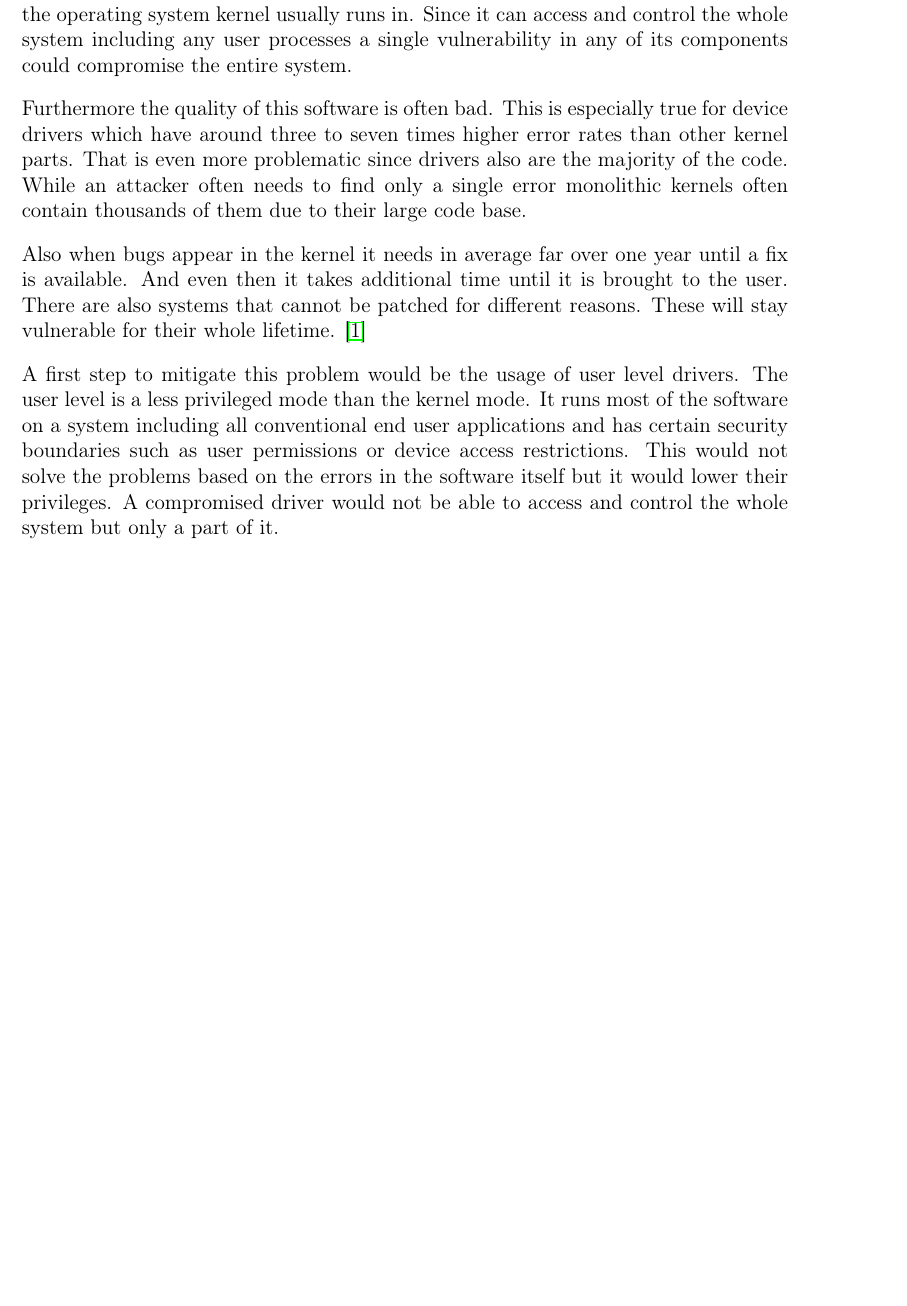
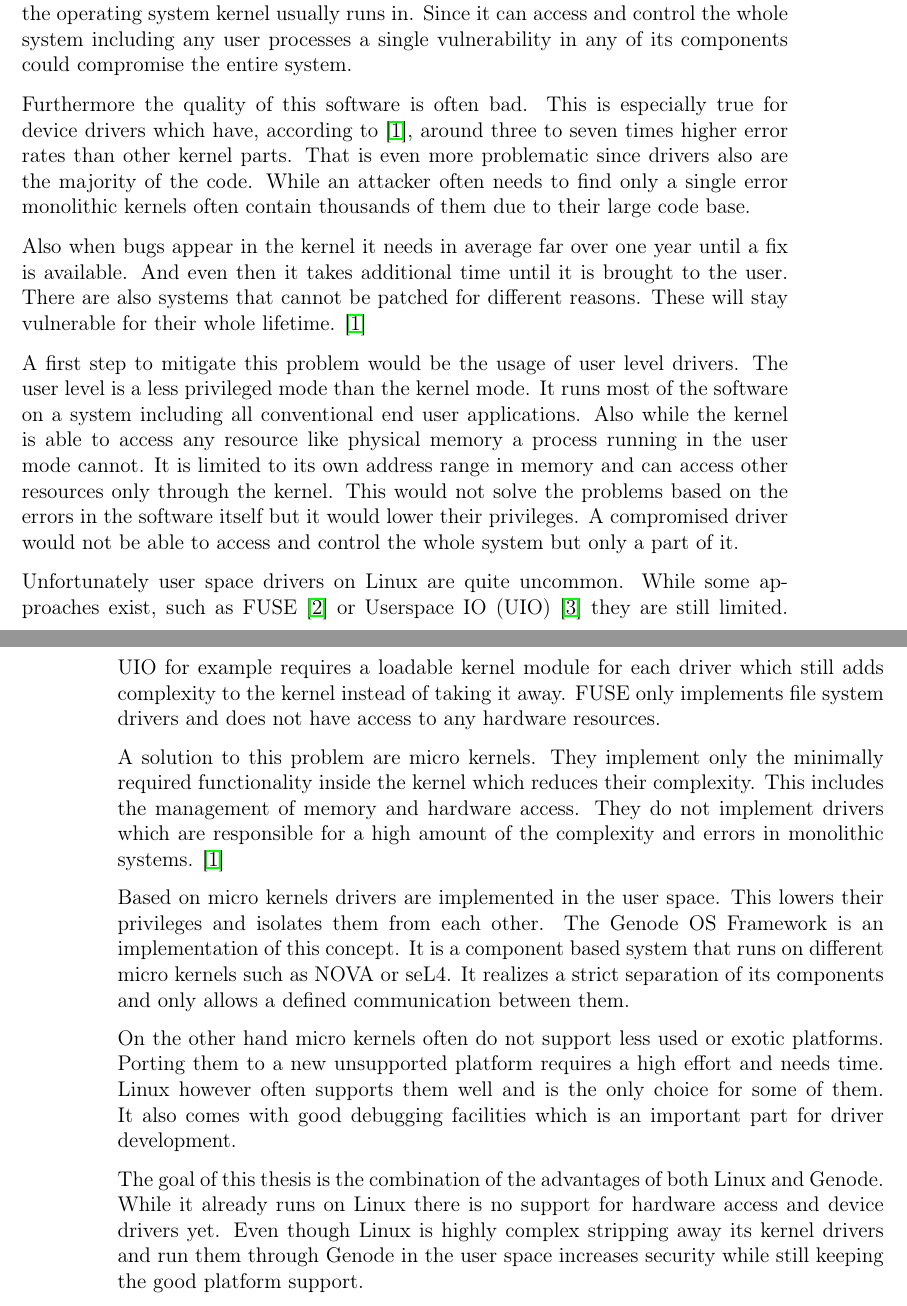
Before and after one commit to jklmnn/base-linux-hw, a LaTeX thesis (doc/thesis.tex): part of page 3 of 33 before the commit and two parts of pages 3 and 4 of 33 after it, the two joined at a grey line, cut so that both start at the same text, the shorter picture padded with empty space. Compiled offline with pdfLaTeX; a LaTeX package or settings file that is missing is left out.

Commit message:
refactor introduction

```diff
--- a/doc/thesis.tex
+++ b/doc/thesis.tex
@@ -36,7 +36,7 @@ DIV=11,
 		Since it can access and control the whole system including any user processes a single vulnerability in any of its components could compromise the entire system.
 
 		Furthermore the quality of this software is often bad.
-		This is especially true for device drivers which have around three to seven times higher error rates than other kernel parts.
+		This is especially true for device drivers which have, according to \citep{Chou:SOSP:01},  around three to seven times higher error rates than other kernel parts.
 		That is even more problematic since drivers also are the majority of the code.
 		While an attacker often needs to find only a single error monolithic kernels often contain thousands of them due to their large code base.
 
@@ -47,7 +47,13 @@ DIV=11,
 
 		A first step to mitigate this problem would be the usage of user level drivers.
 		The user level is a less privileged mode than the kernel mode.
-		It runs most of the software on a system including all conventional end user applications and has certain security boundaries such as user permissions or device access restrictions.
+		It runs most of the software on a system including all conventional end user applications.
+		Also while the kernel is able to access any resource like physical memory a process running in the user mode cannot.
+		It is limited to its own address range in memory and can access other resources only through the kernel.
 		This would not solve the problems based on the errors in the software itself but it would lower their privileges.
 		A compromised driver would not be able to access and control the whole system but only a part of it.
 
+		Unfortunately user space drivers on Linux are quite uncommon.
+		While some approaches exist, such as FUSE \citep{fuse} or Userspace IO (UIO) \citep{uio} they are still limited.
+		UIO for example requires a loadable kernel module for each driver which still adds complexity to the kernel instead of taking it away.
+		FUSE only implements file system drivers and does not have access to any hardware resources.
@@ -57 +60,5 @@ DIV=11,
 
+		A solution to this problem are micro kernels.
+		They implement only the minimally required functionality inside the kernel which reduces their complexity.
+		This includes the management of memory and hardware access.
+		They do not implement drivers which are responsible for a high amount of the complexity and errors in monolithic systems. \citep{Chou:SOSP:01}
@@ -65 +65,6 @@ DIV=11,
 
+		Based on micro kernels drivers are implemented in the user space.
+		This lowers their privileges and isolates them from each other.
+		The Genode OS Framework is an implementation of this concept.
+		It is a component based system that runs on different micro kernels such as NOVA or seL4.
+		It realizes a strict separation of its components and only allows a defined communication between them.
@@ -69,39 +71,14 @@ DIV=11,
 
-		% updates ?
-%		These facts raise the question if we can trust these devices.
-%		Many cases in the present have shown that nearly all of these devices have security issues.
-%		Since the used systems are too complex to guarantee the absence of software errors the common practice is patching these devices when an error has been discovered.
-%		Unfortunately the approach of fixing errors has not proven reliable.
-%		Updates are often not or only for a short time available and often do not find their way to the end user.
+		On the other hand micro kernels often do not support less used or exotic platforms.
+		Porting them to a new unsupported platform requires a high effort and needs time.
+		Linux however often supports them well and is the only choice for some of them.
+		It also comes with good debugging facilities which is an important part for driver development.
 
-		% component based systems
-%		A difference to this practice are sectors where manufacturers are liable for the correctness of their products including software parts.
-%		This can be achieved by enforcing specific work flows that reduce error probabilities and intensive testing.
-%		But also verification with formal and mathematical methods can be used diminish the rate of faults.
-%
-%		While this seems to be a solution to the current problems this approach is far from being scalable enough.
-%		Comprehensive testing requires a high amount of resources that often is not available or economically reasonable.
-%		Also verification requires an even higher effort and for many large projects it is far from being possible.
-%		This leads to the question how the high complexity of current applications can be combined with the trustiness of comprehensively tested and verified software.
-%
-%		That is the point where component based systems have their use case.
-%		They separate the untrusted parts of the software from each other while providing defined ways for them to communicate with each other.
-%		The component based system itself does not implement any functionality beside separation and enforcement of policies.
-%		This allows a small trusted code base that is able to be verified and tested.
-%
-%		The software components themselves do not need to be trusted any more.
-%		Due to the separation a fault or security issue does only affect a single component and cannot spread across other applications.
-%		To enforce this behaviour through all parts of the system the architecture is based on a micro kernel.
-%
-%		Most of the common operating systems use a monolithic kernel.
-%		This means that all drivers run in the kernel space.
-%		Not only hardware accessing parts are included there but also file systems and networking stacks.
-%		This leads to the problem that if only one of these drivers is compromised it can access the whole kernel and therefore the complete system.
-%		All security assumptions in the user space are invalid from this point.
+		The goal of this thesis is the combination of the advantages of both Linux and Genode.
+		While it already runs on Linux there is no support for hardware access and device drivers yet.
+		Even though Linux is highly complex stripping away its kernel drivers and run them through Genode in the user space increases security while still keeping the good platform support.
 
 	\chapter{Background}
-
-
 
 		\section{Monolithic kernels}
 
```
Also changed, not shown: doc/thesis.tex (33 more changed lines).
